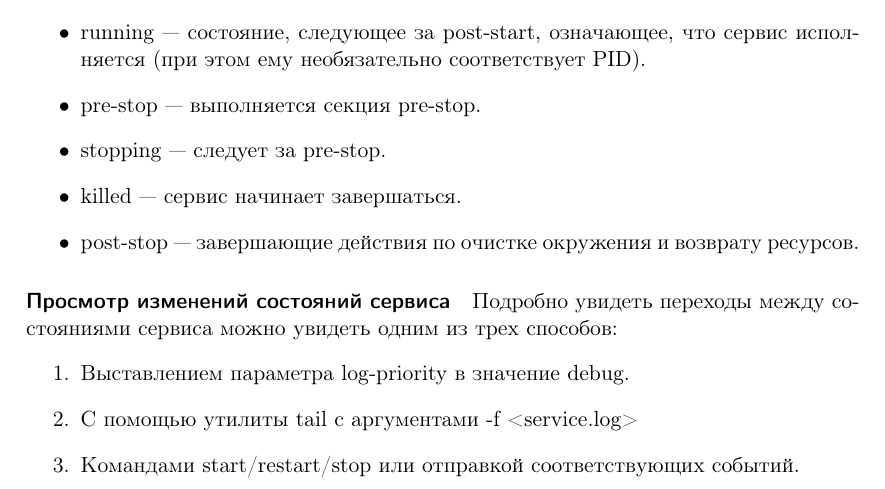
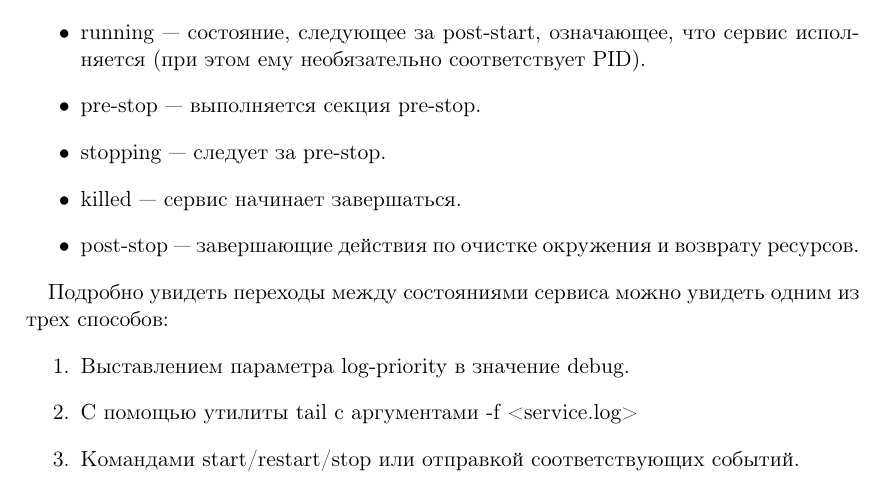
Before and after one commit to kirill85/upstart-cookbook-ru, a LaTeX book (upstart_cookbook.tex, which reads chapter2.tex): part of page 12 of 14, cut so that both start at the same text. Compiled offline with pdfLaTeX.

Commit message:
Removing paragraphs titles

```diff
--- a/chapter2.tex
+++ b/chapter2.tex
@@ -58,7 +58,7 @@
 \item killed --- сервис начинает завершаться.
 \item post-stop --- завершающие действия по очистке окружения и возврату ресурсов.
 \end{itemize}
-\paragraph{Просмотр изменений состояний сервиса}
+
 Подробно увидеть переходы между состояниями сервиса можно увидеть одним из трех способов: \begin{enumerate}
 \item Выставлением параметра log-priority в значение debug.
 \item С помощью утилиты tail с аргументами -f <service.log>
```
